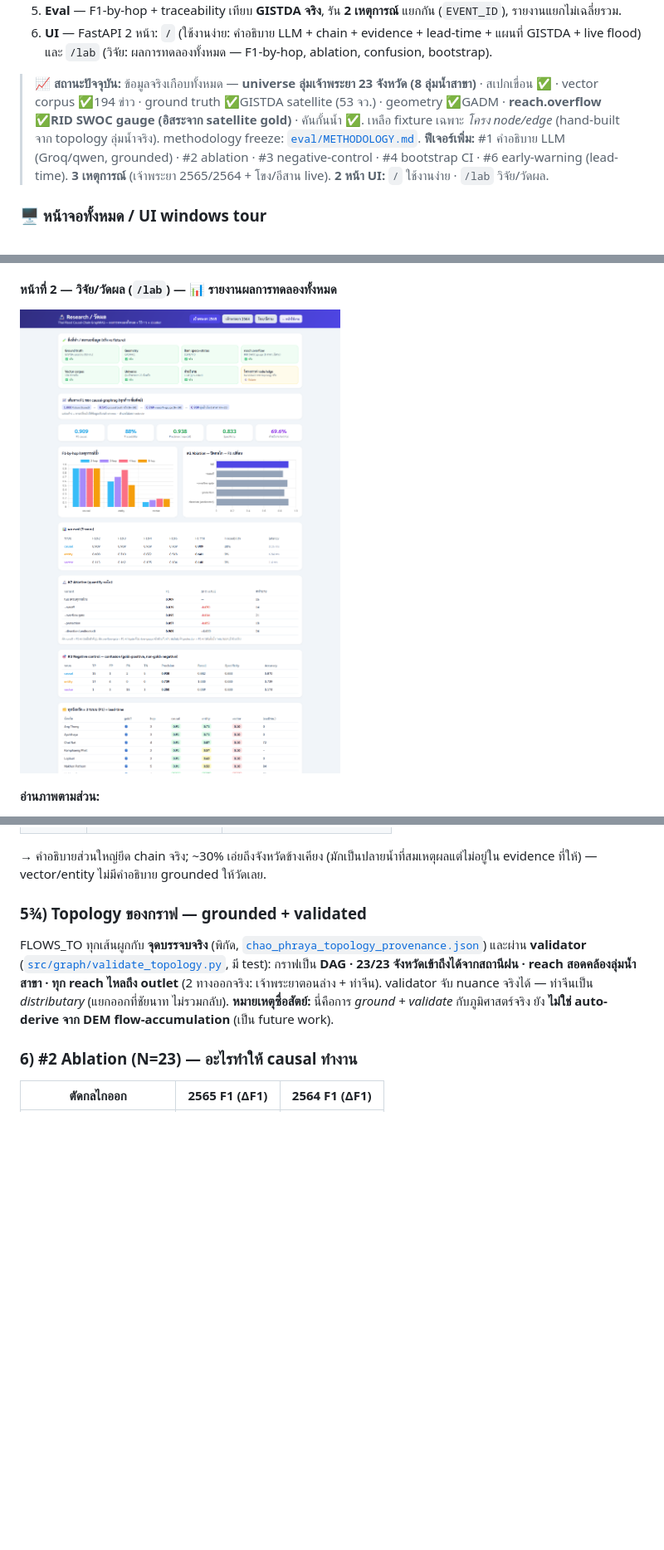
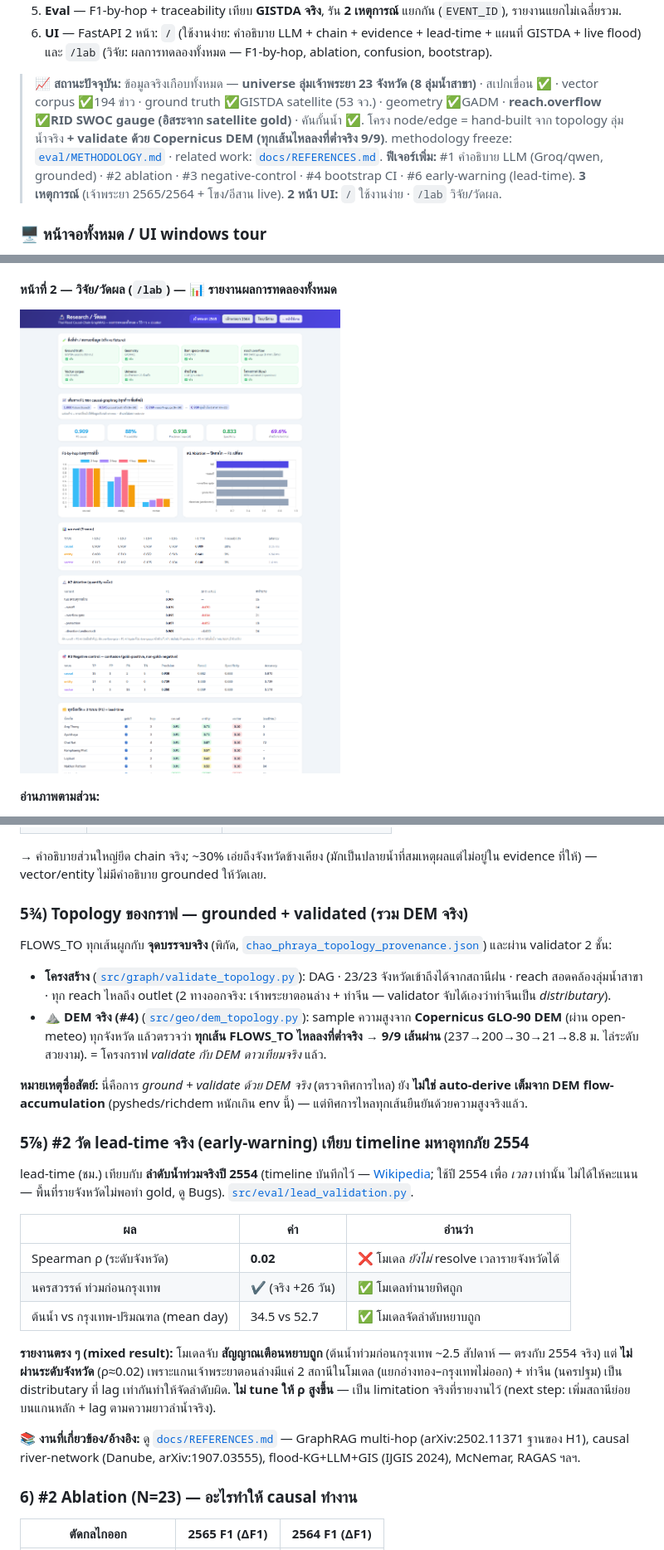
Before and after one commit to illusionlight77-debug/Thai-Flood-Causal-Chain-GraphRAG, a Markdown page: README.md, 3 parts joined by grey strips. Shown at 83% size. Drawn GitHub-style; pictures changed too: docs/ui-lab.png; blank space fills up the shorter version.

```diff
--- a/README.md
+++ b/README.md
@@ -72,7 +72,7 @@
 5. **Eval** — F1-by-hop + traceability เทียบ **GISTDA จริง**, รัน **2 เหตุการณ์** แยกกัน (`EVENT_ID`), รายงานแยกไม่เฉลี่ยรวม.
 6. **UI** — FastAPI 2 หน้า: `/` (ใช้งานง่าย: คำอธิบาย LLM + chain + evidence + lead-time + แผนที่ GISTDA + live flood) และ `/lab` (วิจัย: ผลการทดลองทั้งหมด — F1-by-hop, ablation, confusion, bootstrap).
 
-> 📈 **สถานะปัจจุบัน:** ข้อมูลจริงเกือบทั้งหมด — **universe ลุ่มเจ้าพระยา 23 จังหวัด (8 ลุ่มน้ำสาขา)** · สเปกเขื่อน ✅ · vector corpus ✅194 ข่าว · ground truth ✅GISTDA satellite (53 จว.) · geometry ✅GADM · **reach.overflow ✅RID SWOC gauge (อิสระจาก satellite gold)** · คันกั้นน้ำ ✅. เหลือ fixture เฉพาะ *โครง node/edge* (hand-built จาก topology ลุ่มน้ำจริง). methodology freeze: [`eval/METHODOLOGY.md`](eval/METHODOLOGY.md).
+> 📈 **สถานะปัจจุบัน:** ข้อมูลจริงเกือบทั้งหมด — **universe ลุ่มเจ้าพระยา 23 จังหวัด (8 ลุ่มน้ำสาขา)** · สเปกเขื่อน ✅ · vector corpus ✅194 ข่าว · ground truth ✅GISTDA satellite (53 จว.) · geometry ✅GADM · **reach.overflow ✅RID SWOC gauge (อิสระจาก satellite gold)** · คันกั้นน้ำ ✅. โครง node/edge = hand-built จาก topology ลุ่มน้ำจริง **+ validate ด้วย Copernicus DEM (ทุกเส้นไหลลงที่ต่ำจริง 9/9)**. methodology freeze: [`eval/METHODOLOGY.md`](eval/METHODOLOGY.md) · related work: [`docs/REFERENCES.md`](docs/REFERENCES.md).
 > **ฟีเจอร์เพิ่ม:** #1 คำอธิบาย LLM (Groq/qwen, grounded) · #2 ablation · #3 negative-control · #4 bootstrap CI · #6 early-warning (lead-time). **3 เหตุการณ์** (เจ้าพระยา 2565/2564 + โขง/อีสาน live). **2 หน้า UI:** `/` ใช้งานง่าย · `/lab` วิจัย/วัดผล.
 
 ### 🖥️ หน้าจอทั้งหมด / UI windows tour
@@ -276,8 +287,25 @@ causal **ΔF1 = 0 ข้ามทุก hop** (ทำนาย footprint ทั
 
 → คำอธิบายส่วนใหญ่ยึด chain จริง; ~30% เอ่ยถึงจังหวัดข้างเคียง (มักเป็นปลายน้ำที่สมเหตุผลแต่ไม่อยู่ใน evidence ที่ให้) — vector/entity ไม่มีคำอธิบาย grounded ให้วัดเลย.
 
-### 5¾) Topology ของกราฟ — grounded + validated
-FLOWS_TO ทุกเส้นผูกกับ **จุดบรรจบจริง** (พิกัด, [`chao_phraya_topology_provenance.json`](data/processed/chao_phraya_topology_provenance.json)) และผ่าน **validator** ([`src/graph/validate_topology.py`](src/graph/validate_topology.py), มี test): กราฟเป็น **DAG · 23/23 จังหวัดเข้าถึงได้จากสถานีฝน · reach สอดคล้องลุ่มน้ำสาขา · ทุก reach ไหลถึง outlet** (2 ทางออกจริง: เจ้าพระยาตอนล่าง + ท่าจีน). validator จับ nuance จริงได้ — ท่าจีนเป็น *distributary* (แยกออกที่ชัยนาท ไม่รวมกลับ). **หมายเหตุซื่อสัตย์:** นี่คือการ *ground + validate* กับภูมิศาสตร์จริง ยัง **ไม่ใช่ auto-derive จาก DEM flow-accumulation** (เป็น future work).
+### 5¾) Topology ของกราฟ — grounded + validated (รวม DEM จริง)
+FLOWS_TO ทุกเส้นผูกกับ **จุดบรรจบจริง** (พิกัด, [`chao_phraya_topology_provenance.json`](data/processed/chao_phraya_topology_provenance.json)) และผ่าน validator 2 ชั้น:
+- **โครงสร้าง** ([`src/graph/validate_topology.py`](src/graph/validate_topology.py)): DAG · 23/23 จังหวัดเข้าถึงได้จากสถานีฝน · reach สอดคล้องลุ่มน้ำสาขา · ทุก reach ไหลถึง outlet (2 ทางออกจริง: เจ้าพระยาตอนล่าง + ท่าจีน — validator จับได้เองว่าท่าจีนเป็น *distributary*).
+- **⛰️ DEM จริง (#4)** ([`src/geo/dem_topology.py`](src/geo/dem_topology.py)): sample ความสูงจาก **Copernicus GLO-90 DEM** (ผ่าน open-meteo) ทุกจังหวัด แล้วตรวจว่า **ทุกเส้น FLOWS_TO ไหลลงที่ต่ำจริง** → **9/9 เส้นผ่าน** (237→200→30→21→8.8 ม. ไล่ระดับสวยงาม). = โครงกราฟ *validate กับ DEM ดาวเทียมจริง* แล้ว.
+
+**หมายเหตุซื่อสัตย์:** นี่คือการ *ground + validate ด้วย DEM จริง* (ตรวจทิศการไหล) ยัง **ไม่ใช่ auto-derive เต็มจาก DEM flow-accumulation** (pysheds/richdem หนักเกิน env นี้) — แต่ทิศการไหลทุกเส้นยืนยันด้วยความสูงจริงแล้ว.
+
+### 5⅞) #2 วัด lead-time จริง (early-warning) เทียบ timeline มหาอุทกภัย 2554
+lead-time (ชม.) เทียบกับ **ลำดับน้ำท่วมจริงปี 2554** (timeline บันทึกไว้ — [Wikipedia](https://th.wikipedia.org/wiki/อุทกภัยในประเทศไทย_พ.ศ._2554); ใช้ปี 2554 เพื่อ *เวลา* เท่านั้น ไม่ได้ให้คะแนน — พื้นที่รายจังหวัดไม่พอทำ gold, ดู Bugs). [`src/eval/lead_validation.py`](src/eval/lead_validation.py).
+
+| ผล | ค่า | อ่านว่า |
+|---|---|---|
+| Spearman ρ (ระดับจังหวัด) | **0.02** | ❌ โมเดล *ยังไม่* resolve เวลารายจังหวัดได้ |
+| นครสวรรค์ ท่วมก่อนกรุงเทพ | ✔ (จริง +26 วัน) | ✅ โมเดลทำนายทิศถูก |
+| ต้นน้ำ vs กรุงเทพ-ปริมณฑล (mean day) | 34.5 vs 52.7 | ✅ โมเดลจัดลำดับหยาบถูก |
+
+**รายงานตรง ๆ (mixed result):** โมเดลจับ **สัญญาณเตือนหยาบถูก** (ต้นน้ำท่วมก่อนกรุงเทพ ~2.5 สัปดาห์ — ตรงกับ 2554 จริง) แต่ **ไม่ผ่านระดับจังหวัด** (ρ≈0.02) เพราะแกนเจ้าพระยาตอนล่างมีแค่ 2 สถานีในโมเดล (แยกอ่างทอง–กรุงเทพไม่ออก) + ท่าจีน (นครปฐม) เป็น distributary ที่ lag เท่ากันทำให้จัดลำดับผิด. **ไม่ tune ให้ ρ สูงขึ้น** — เป็น limitation จริงที่รายงานไว้ (next step: เพิ่มสถานีย่อยบนแกนหลัก + lag ตามความยาวลำน้ำจริง).
+
+📚 **งานที่เกี่ยวข้อง/อ้างอิง:** ดู [`docs/REFERENCES.md`](docs/REFERENCES.md) — GraphRAG multi-hop (arXiv:2502.11371 ฐานของ H1), causal river-network (Danube, arXiv:1907.03555), flood-KG+LLM+GIS (IJGIS 2024), McNemar, RAGAS ฯลฯ.
 
 ### 6) #2 Ablation (N=23) — อะไรทำให้ causal ทำงาน
 | ตัดกลไกออก | 2565 F1 (ΔF1) | 2564 F1 (ΔF1) |
```
Also changed, not shown: other parts of README.md (+12 -1 lines), docs/REFERENCES.md (added, +85 -0 lines), eval/METHODOLOGY.md (+12 -5 lines), 9 other files.
